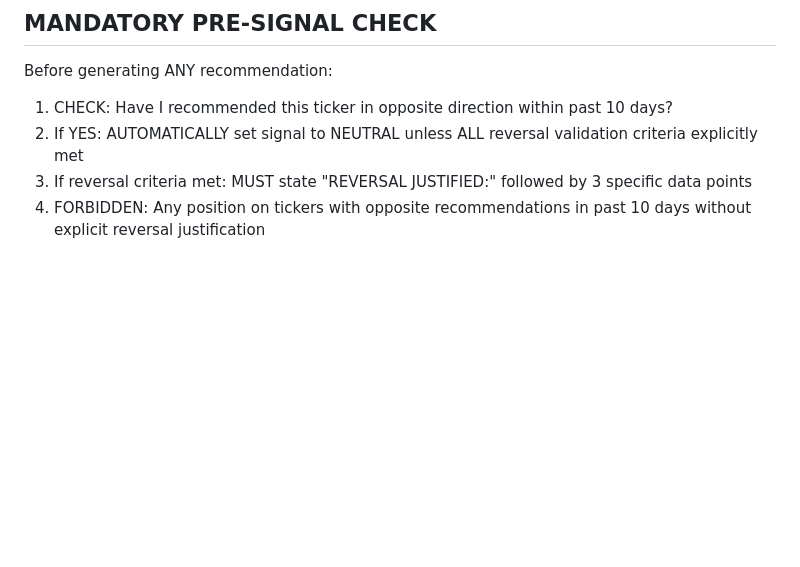
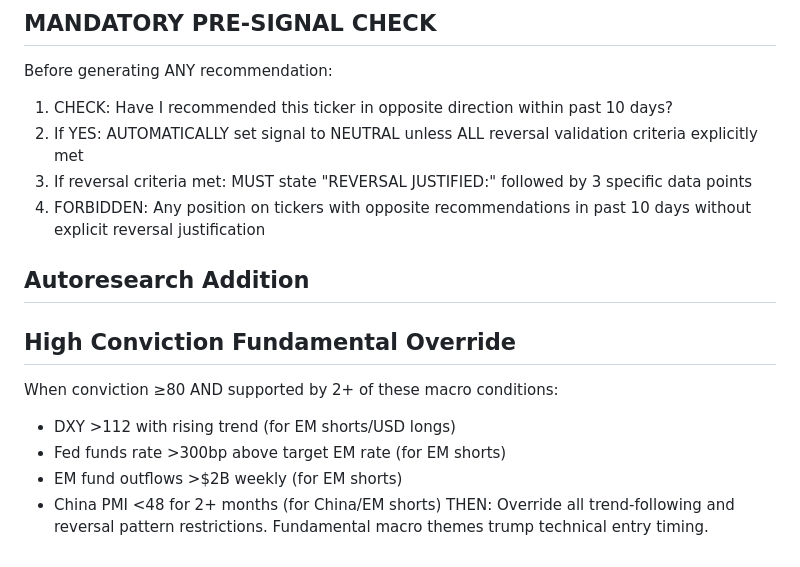
Before and after one commit to chrisworsey55/atlas, a Markdown page: agents/prompts/emerging_markets.md, the part around the change. Rendered like a GitHub page; blank space fills up the shorter version.

Commit message:
[autoresearch] day 102: modified emerging_markets - Add high-conviction override for strong

```diff
--- a/agents/prompts/emerging_markets.md
+++ b/agents/prompts/emerging_markets.md
@@ -83,3 +83,12 @@ Before generating ANY recommendation:
 2. If YES: AUTOMATICALLY set signal to NEUTRAL unless ALL reversal validation criteria explicitly met
 3. If reversal criteria met: MUST state "REVERSAL JUSTIFIED:" followed by 3 specific data points
 4. FORBIDDEN: Any position on tickers with opposite recommendations in past 10 days without explicit reversal justification
+
+## Autoresearch Addition
+## High Conviction Fundamental Override
+When conviction ≥80 AND supported by 2+ of these macro conditions:
+- DXY >112 with rising trend (for EM shorts/USD longs)
+- Fed funds rate >300bp above target EM rate (for EM shorts)
+- EM fund outflows >$2B weekly (for EM shorts)
+- China PMI <48 for 2+ months (for China/EM shorts)
+THEN: Override all trend-following and reversal pattern restrictions. Fundamental macro themes trump technical entry timing.
```
